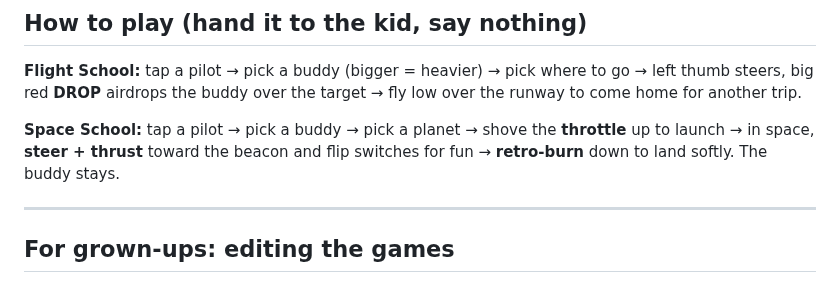
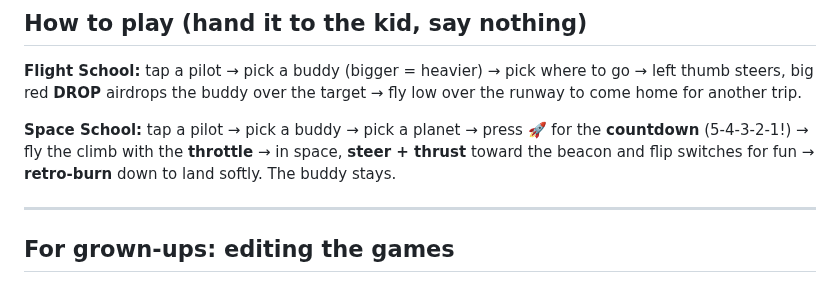
Before and after one commit to jpmk12/aviation-sim, a Markdown page: README.md, the part around the change. GitHub-like rendering.

```diff
--- a/README.md
+++ b/README.md
@@ -105,9 +105,10 @@ game falls back to in-memory state so it still runs).
 go → left thumb steers, big red **DROP** airdrops the buddy over the target → fly
 low over the runway to come home for another trip.
 
-**Space School:** tap a pilot → pick a buddy → pick a planet → shove the
-**throttle** up to launch → in space, **steer + thrust** toward the beacon and
-flip switches for fun → **retro-burn** down to land softly. The buddy stays.
+**Space School:** tap a pilot → pick a buddy → pick a planet → press 🚀 for the
+**countdown** (5-4-3-2-1!) → fly the climb with the **throttle** → in space,
+**steer + thrust** toward the beacon and flip switches for fun → **retro-burn**
+down to land softly. The buddy stays.
 
 ---
 
```
Also changed, not shown: CLAUDE.md (added, +249 -0 lines), SPACE_SCHOOL.md (+12 -6 lines), docs/flight-fly.png, docs/hero.png, docs/space-cockpit.png, docs/space-landing.png, docs/space-launch.png, 4 other files.
